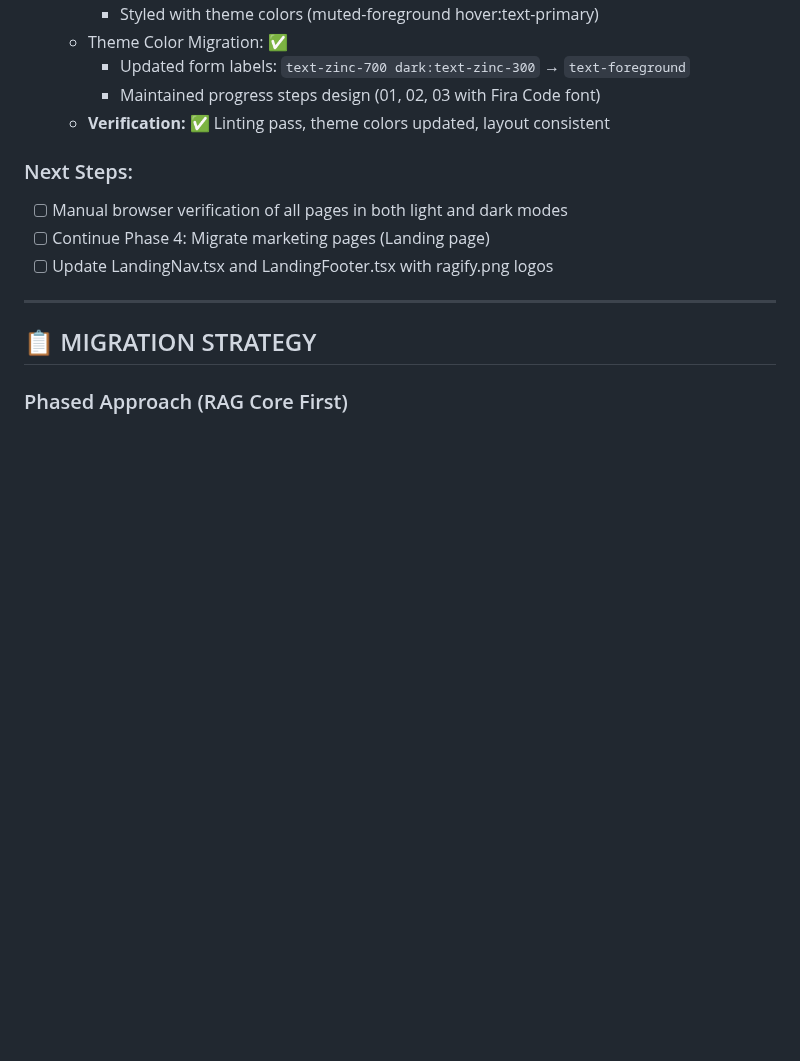
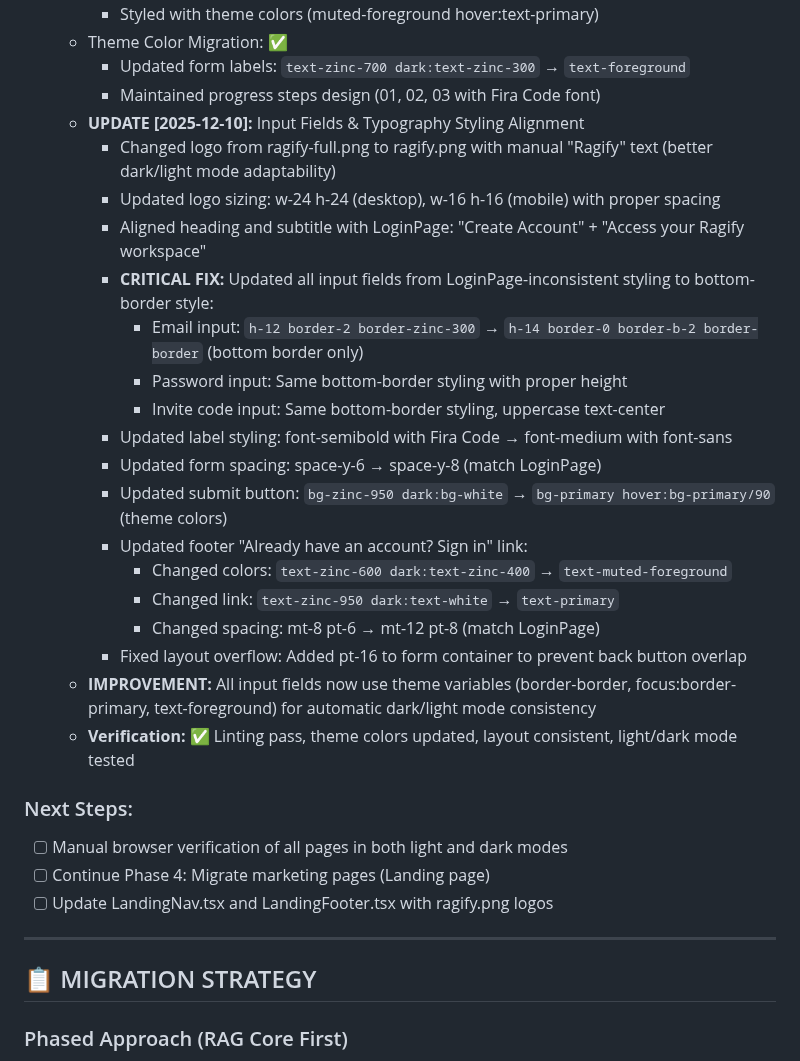
Before and after one commit to Haidarabbas731/Ragify, a Markdown page: tasks/16-THEME-MIGRATION.md, the part around the change. Drawn GitHub-style; blank space fills up the shorter version.

Commit message:
docs: update task 16 with RegisterPage input field styling alignment

```diff
--- a/tasks/16-THEME-MIGRATION.md
+++ b/tasks/16-THEME-MIGRATION.md
@@ -309,7 +309,24 @@
    - Theme Color Migration: ✅
      - Updated form labels: `text-zinc-700 dark:text-zinc-300` → `text-foreground`
      - Maintained progress steps design (01, 02, 03 with Fira Code font)
-   - **Verification:** ✅ Linting pass, theme colors updated, layout consistent
+   - **UPDATE [2025-12-10]:** Input Fields & Typography Styling Alignment
+     - Changed logo from ragify-full.png to ragify.png with manual "Ragify" text (better dark/light mode adaptability)
+     - Updated logo sizing: w-24 h-24 (desktop), w-16 h-16 (mobile) with proper spacing
+     - Aligned heading and subtitle with LoginPage: "Create Account" + "Access your Ragify workspace"
+     - **CRITICAL FIX:** Updated all input fields from LoginPage-inconsistent styling to bottom-border style:
+       - Email input: `h-12 border-2 border-zinc-300` → `h-14 border-0 border-b-2 border-border` (bottom border only)
+       - Password input: Same bottom-border styling with proper height
+       - Invite code input: Same bottom-border styling, uppercase text-center
+     - Updated label styling: font-semibold with Fira Code → font-medium with font-sans
+     - Updated form spacing: space-y-6 → space-y-8 (match LoginPage)
+     - Updated submit button: `bg-zinc-950 dark:bg-white` → `bg-primary hover:bg-primary/90` (theme colors)
+     - Updated footer "Already have an account? Sign in" link:
+       - Changed colors: `text-zinc-600 dark:text-zinc-400` → `text-muted-foreground`
+       - Changed link: `text-zinc-950 dark:text-white` → `text-primary`
+       - Changed spacing: mt-8 pt-6 → mt-12 pt-8 (match LoginPage)
+     - Fixed layout overflow: Added pt-16 to form container to prevent back button overlap
+   - **IMPROVEMENT:** All input fields now use theme variables (border-border, focus:border-primary, text-foreground) for automatic dark/light mode consistency
+   - **Verification:** ✅ Linting pass, theme colors updated, layout consistent, light/dark mode tested
 
 ### Next Steps:
 - [ ] Manual browser verification of all pages in both light and dark modes
```
